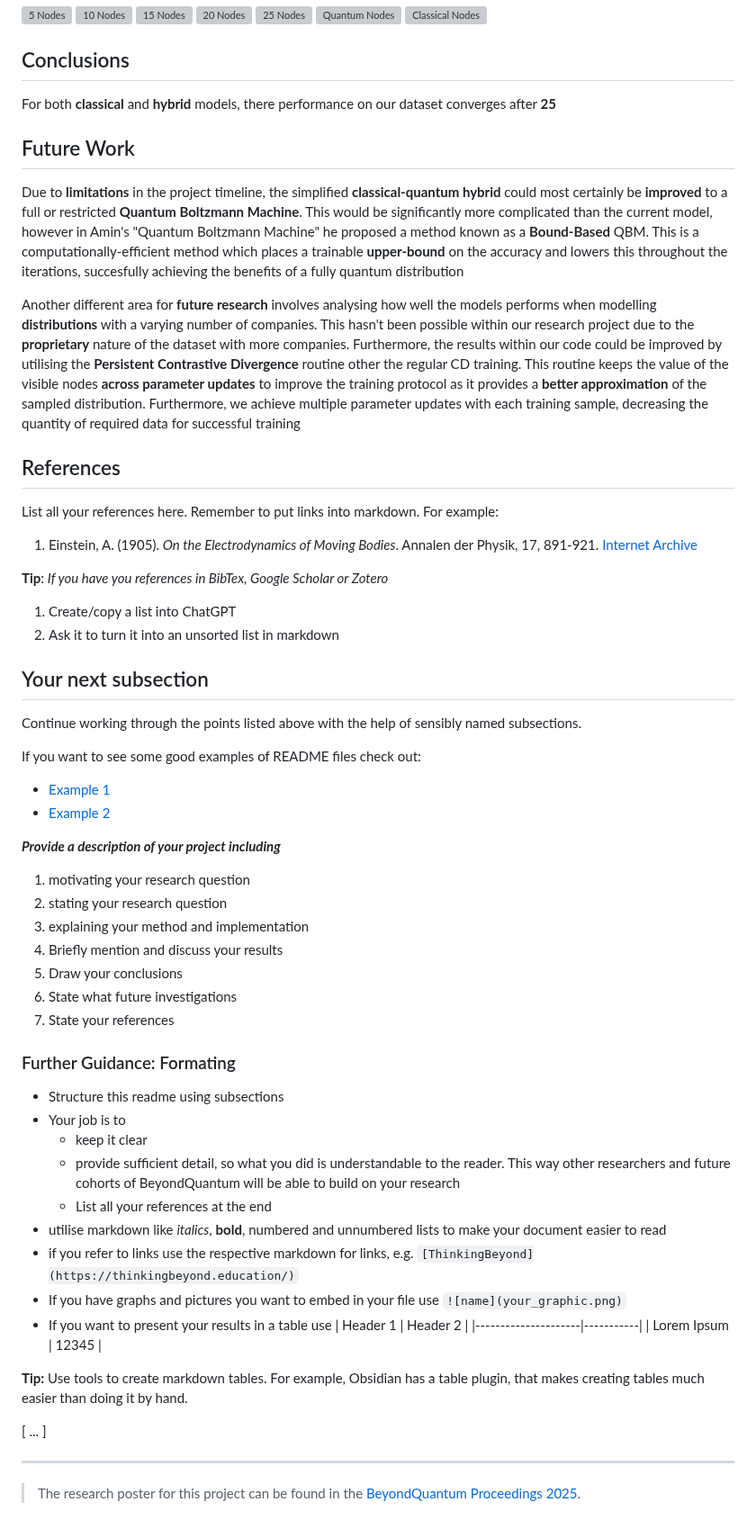
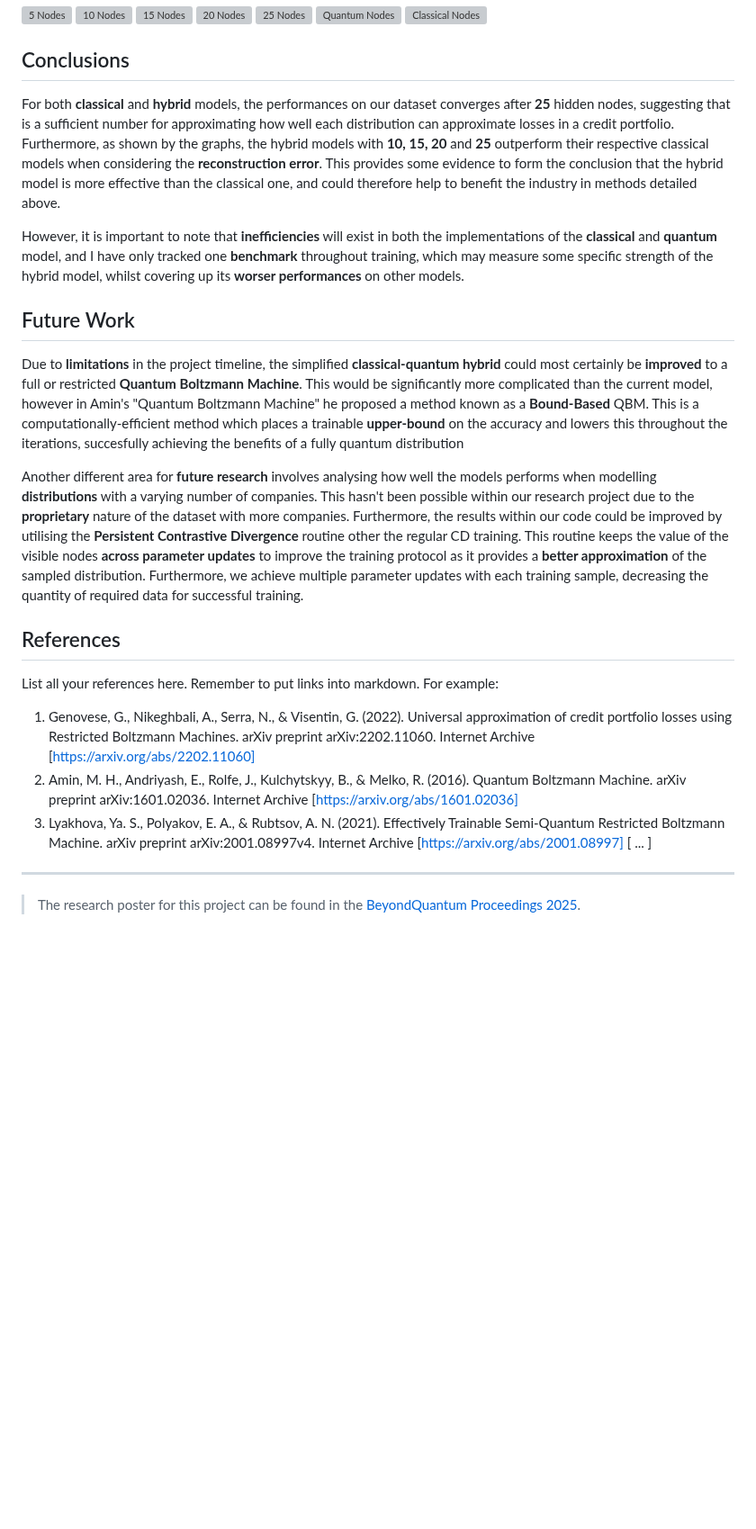
Before and after one commit to ThinkingBeyond/BeyondQuantum-2025, a Markdown page: Harvey Gregg/README.md, the part around the change. Shown at 90% size. Rendered like a GitHub page; blank space fills up the shorter version; grey boxes are pictures that could not be loaded.

```diff
--- a/Harvey Gregg/README.md
+++ b/Harvey Gregg/README.md
@@ -32,58 +32,23 @@ More specifically, our **Hybrid Boltzmann Machine**, if successful, would provid
 ![Classical Nodes](./Graphs/Classical%20Model%20Comparison.png)
 ## Conclusions
 
-For both **classical** and **hybrid** models, there performance on our dataset converges after **25**
+For both **classical** and **hybrid** models, the performances on our dataset converges after **25** hidden nodes, suggesting that is a sufficient number for approximating how well each distribution can approximate losses in a credit portfolio. Furthermore, as shown by the graphs, the hybrid models with **10, 15, 20** and **25** outperform their respective classical models when considering the **reconstruction error**. This provides some evidence to form the conclusion that the hybrid model is more effective than the classical one, and could therefore help to benefit the industry in methods detailed above.
+
+However, it is important to note that **inefficiencies** will exist in both the implementations of the **classical** and **quantum** model, and I have only tracked one **benchmark** throughout training, which may measure some specific strength of the hybrid model, whilst covering up its **worser performances** on other models.
 
 ## Future Work
 
 Due to **limitations** in the project timeline, the simplified **classical-quantum hybrid** could most certainly be **improved** to a full or restricted **Quantum Boltzmann Machine**. This would be significantly more complicated than the current model, however in Amin's "Quantum Boltzmann Machine" he proposed a method known as a **Bound-Based** QBM. This is a computationally-efficient method which places a trainable **upper-bound** on the accuracy and lowers this throughout the iterations, succesfully achieving the benefits of a fully quantum distribution
 
-Another different area for **future research** involves analysing how well the models performs when modelling **distributions** with a varying number of companies. This hasn't been possible within our research project due to the **proprietary** nature of the dataset with more companies. Furthermore, the results within our code could be improved by utilising the **Persistent Contrastive Divergence** routine other the regular CD training. This routine keeps the value of the visible nodes **across parameter updates** to improve the training protocol as it provides a **better approximation** of the sampled distribution. Furthermore, we achieve multiple parameter updates with each training sample, decreasing the quantity of required data for successful training
+Another different area for **future research** involves analysing how well the models performs when modelling **distributions** with a varying number of companies. This hasn't been possible within our research project due to the **proprietary** nature of the dataset with more companies. Furthermore, the results within our code could be improved by utilising the **Persistent Contrastive Divergence** routine other the regular CD training. This routine keeps the value of the visible nodes **across parameter updates** to improve the training protocol as it provides a **better approximation** of the sampled distribution. Furthermore, we achieve multiple parameter updates with each training sample, decreasing the quantity of required data for successful training.
 
 ## References
 
 List all your references here. Remember to put links into markdown. For example:
 
-1.  Einstein, A. (1905). *On the Electrodynamics of Moving Bodies*. Annalen der Physik, 17, 891-921. [Internet Archive](https://archive.org/details/einstein-1905-relativity)
-
-**Tip**: *If you have you references in BibTex, Google Scholar or Zotero*
-1. Create/copy a list into ChatGPT
-2. Ask it to turn it into an unsorted list in markdown
-
-## Your next subsection
-
-Continue working through the points listed above with the help of sensibly named subsections.
-
-If you want to see some good examples of README files check out:
-- [Example 1](https://github.com/ThinkingBeyond/BeyondAI-2024/blob/main/warenya-loulia/README.md)
-- [Example 2](https://github.com/ThinkingBeyond/BeyondAI-2024/blob/main/shaana-karuna/README.md)
-
-***Provide a description of your project including***
-
-1. motivating your research question
-2. stating your research question
-3. explaining your method and implementation
-4. Briefly mention and discuss your results
-5. Draw your conclusions
-6. State what future investigations
-7. State your references
-
-### Further Guidance: Formating
-- Structure this readme using subsections
-- Your job is to
-    - keep it clear
-    - provide sufficient detail, so what you did is understandable to the reader. This way other researchers and future cohorts of BeyondQuantum will be able to build on your research
-    - List all your references at the end
-- utilise markdown like *italics*, **bold**, numbered and unnumbered lists to make your document easier to read
-- if you refer to links use the respective markdown for links, e.g. `[ThinkingBeyond](https://thinkingbeyond.education/)`
-- If you have graphs and pictures you want to embed in your file use `![name](your_graphic.png)`
-- If you want to present your results in a table use
-    | Header 1            | Header 2  |
-    |---------------------|-----------|
-    | Lorem Ipsum         | 12345     |
-
-**Tip:** Use tools to create markdown tables. For example, Obsidian has a table plugin, that makes creating tables much easier than doing it by hand.
-
+1.  Genovese, G., Nikeghbali, A., Serra, N., & Visentin, G. (2022). Universal approximation of credit portfolio losses using Restricted Boltzmann Machines. arXiv preprint arXiv:2202.11060. Internet Archive [https://arxiv.org/abs/2202.11060]
+2.  Amin, M. H., Andriyash, E., Rolfe, J., Kulchytskyy, B., & Melko, R. (2016). Quantum Boltzmann Machine. arXiv preprint arXiv:1601.02036. Internet Archive [https://arxiv.org/abs/1601.02036]
+3.  Lyakhova, Ya. S., Polyakov, E. A., & Rubtsov, A. N. (2021). Effectively Trainable Semi-Quantum Restricted Boltzmann Machine. arXiv preprint arXiv:2001.08997v4. Internet Archive [https://arxiv.org/abs/2001.08997]
 [ ... ]
 
 ---
```
